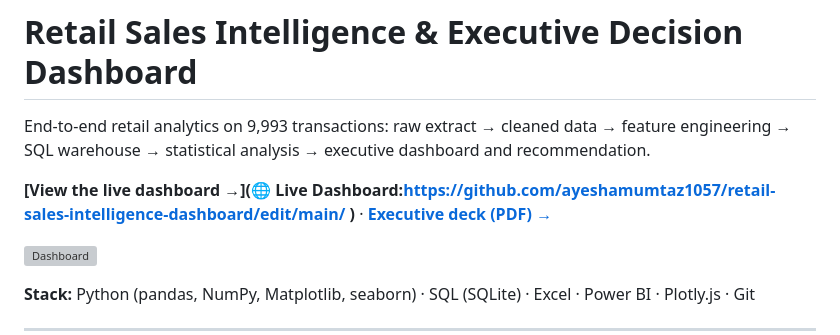
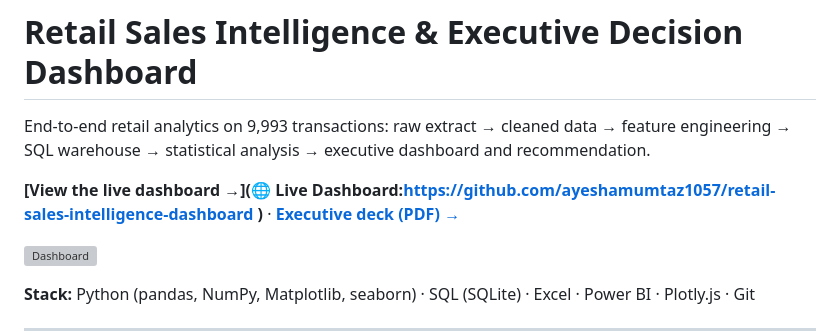
Before and after one commit to ayeshamumtaz1057/retail-sales-intelligence-dashboard, a Markdown page: README.md, the part around the change. Drawn GitHub-style; grey boxes are pictures that could not be loaded.

Commit message:
Fix live dashboard link in README

```diff
--- a/README.md
+++ b/README.md
@@ -3,7 +3,7 @@
 End-to-end retail analytics on 9,993 transactions: raw extract → cleaned data → feature
 engineering → SQL warehouse → statistical analysis → executive dashboard and recommendation.
 
-**[View the live dashboard →](🌐 Live Dashboard:https://github.com/ayeshamumtaz1057/retail-sales-intelligence-dashboard/edit/main/ )** ·
+**[View the live dashboard →](🌐 Live Dashboard:https://github.com/ayeshamumtaz1057/retail-sales-intelligence-dashboard )** ·
 **[Executive deck (PDF) →](presentation/Retail_Insights.pdf)**
 
 ![Dashboard](images/dashboard.png)
```
